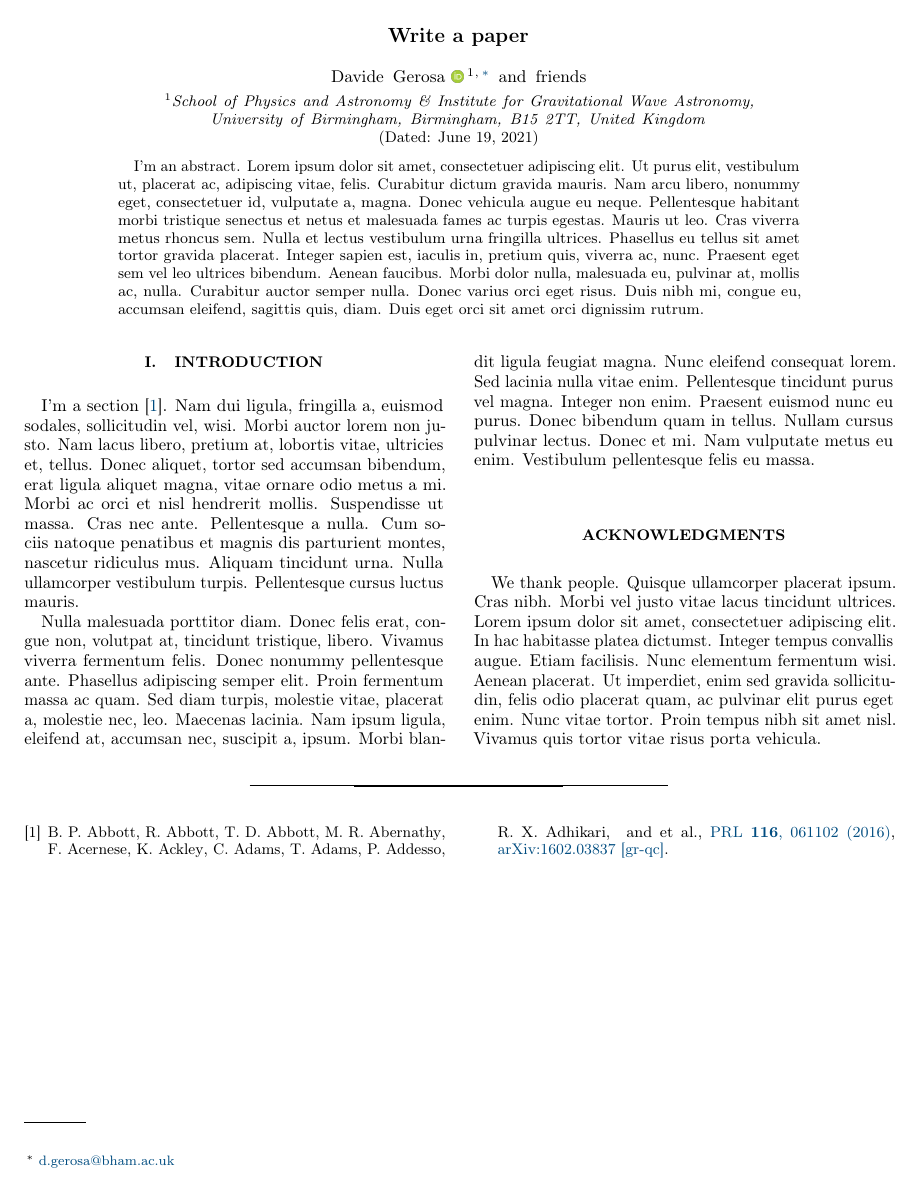
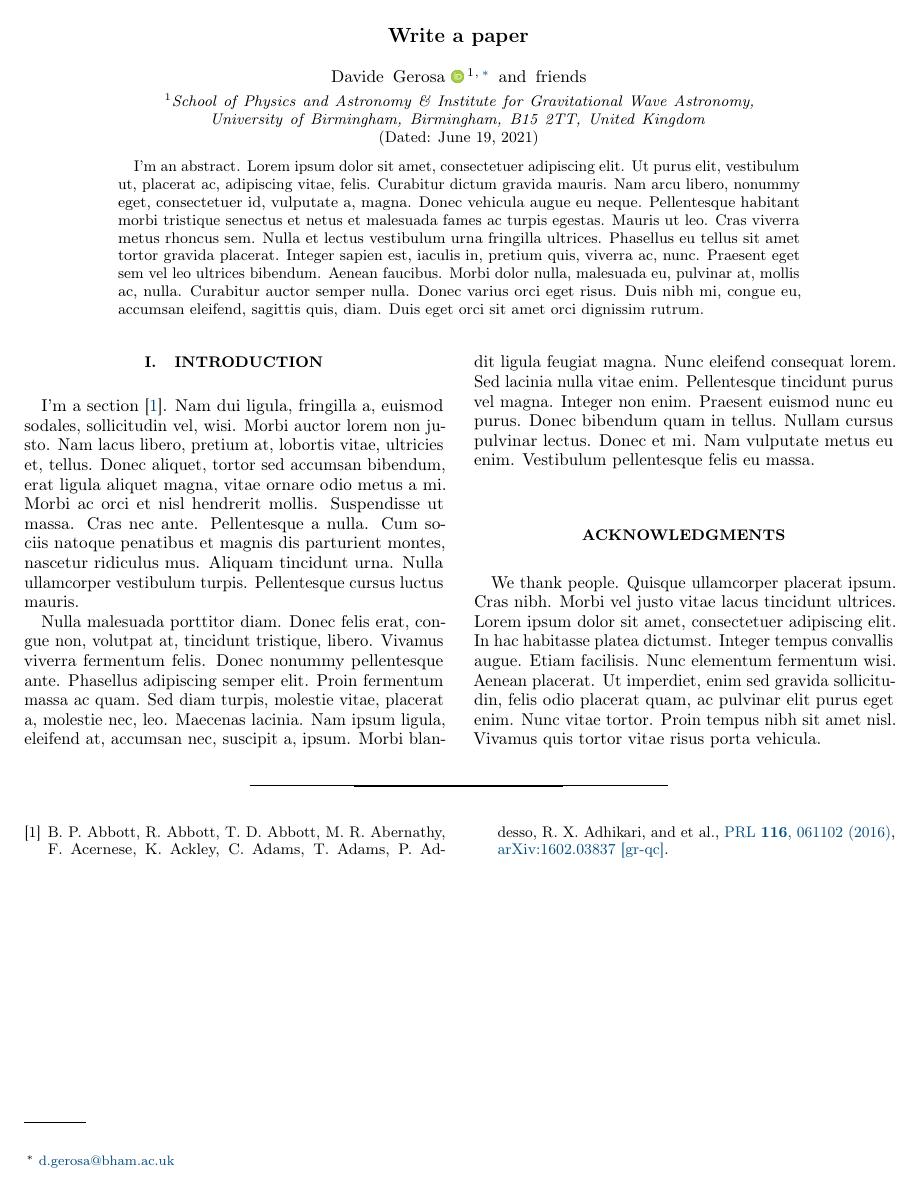
Before and after one commit to dgerosa/writeapaper, a LaTeX paper (draft/draft.tex): the whole page. Compiled offline with pdfLaTeX.

Commit message:
revtex42

```diff
--- a/draft/draft.tex
+++ b/draft/draft.tex
@@ -1,4 +1,4 @@
-\documentclass[floats,floatfix,showpacs,amssymb,prd,twocolumn,superscriptaddress,nofootinbib,nolongbibliography,reprint]{revtex4-1}
+\documentclass[floats,floatfix,showpacs,amssymb,prd,twocolumn,superscriptaddress,nofootinbib,nolongbibliography,reprint]{revtex4-2}
 
 \usepackage{amssymb,amsmath,verbatim,mathtools,needspace,enumitem,etoolbox,graphicx,physics,microtype,afterpage,bigints,gensymb,tabularx}
 
```
